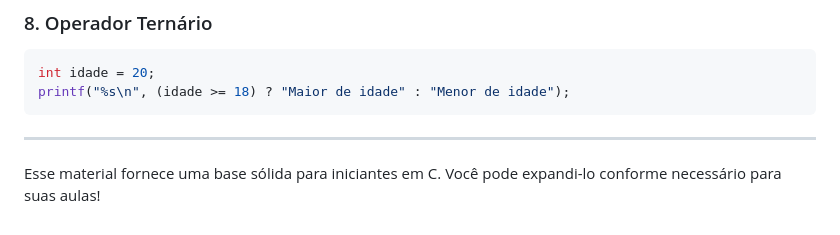
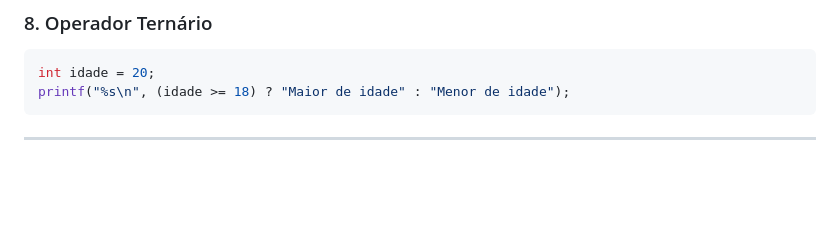
Before and after one commit to nicollas-provatti/C, a Markdown page: Aula 1/Aula 1.md, the part around the change. GitHub-like rendering; blank space fills up the shorter version.

````diff
--- a/Aula 1/Aula 1.md
+++ b/Aula 1/Aula 1.md
@@ -201,5 +201,3 @@ printf("%s\n", (idade >= 18) ? "Maior de idade" : "Menor de idade");
 ```
 
 ---
-
-Esse material fornece uma base sólida para iniciantes em C. Você pode expandi-lo conforme necessário para suas aulas!
````
